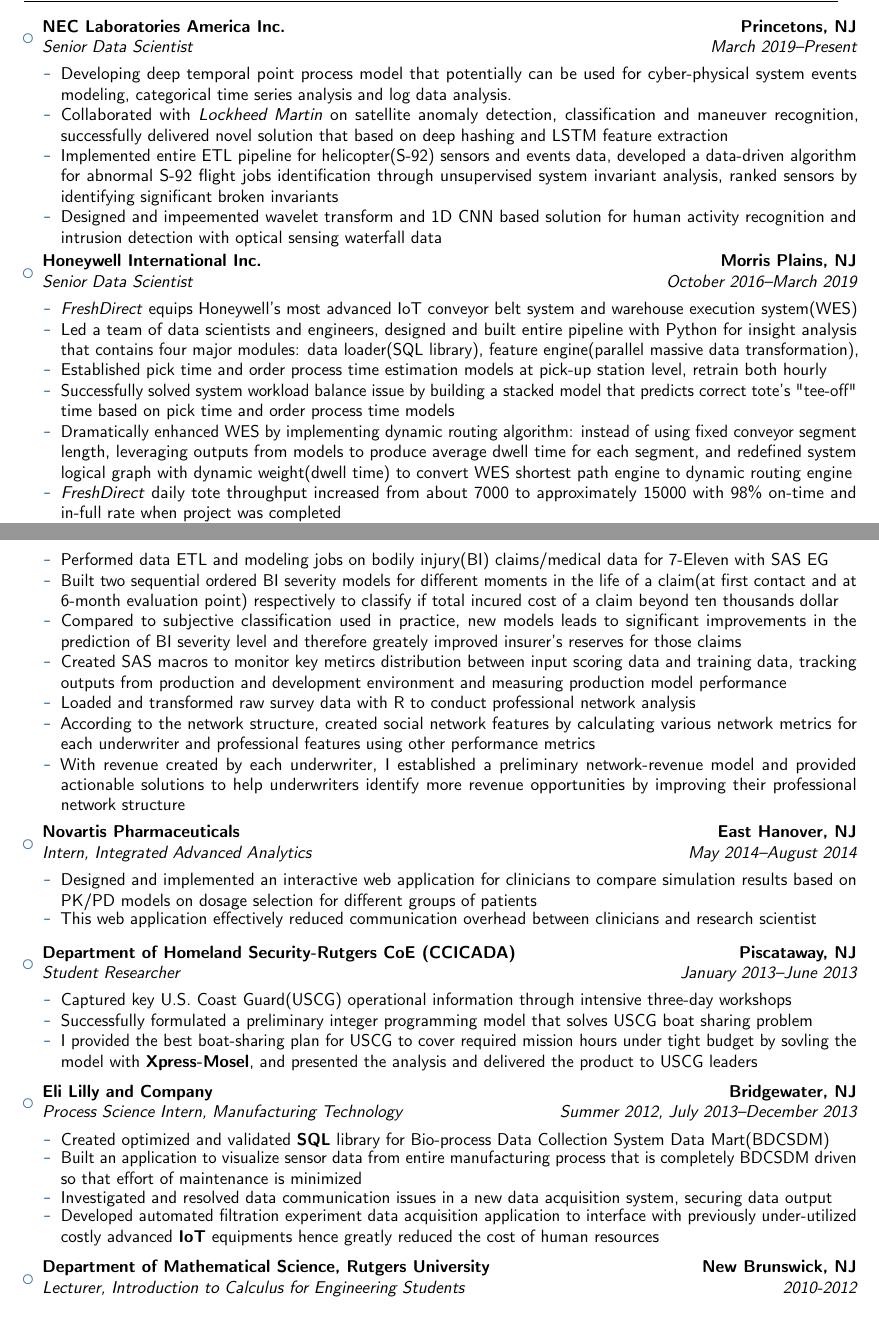
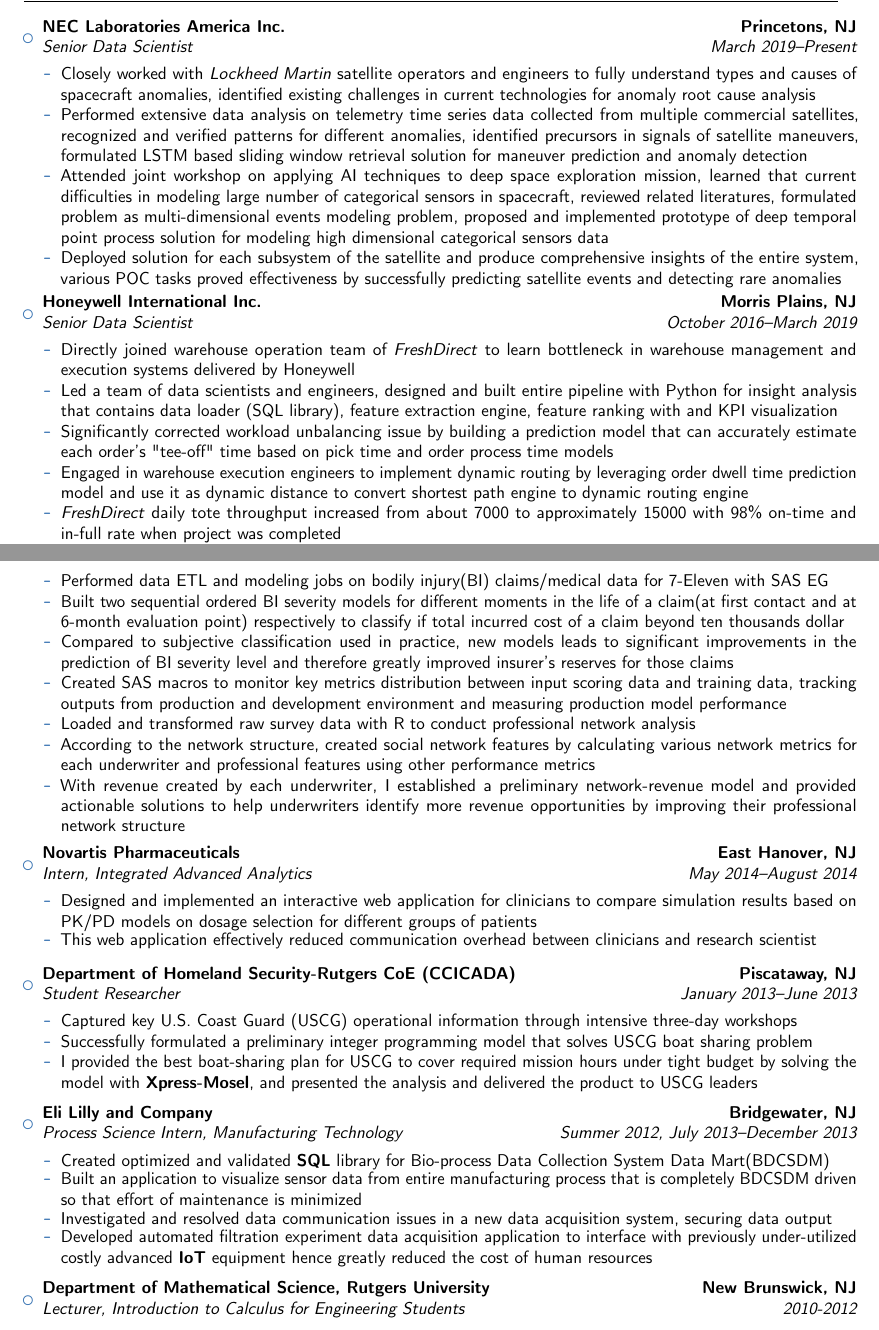
Before and after one commit to yaowang74/misc, a LaTeX CV (doc/resume_YaoWang_2020.tex): two parts of pages 1 and 2 of 2, joined at a grey line, cut so that both start at the same text. Compiled offline with pdfLaTeX.

Commit message:
udpated doc

```diff
--- a/doc/resume_YaoWang_2020.tex
+++ b/doc/resume_YaoWang_2020.tex
@@ -92,25 +92,29 @@
 	\item{\cventry{March 2019--Present}{Senior Data Scientist}{NEC Laboratories America Inc.}{Princetons, NJ}{}
 		{\vspace{3pt}
 			\begin{itemize}
-				\item Developing deep temporal point process model that potentially can be used for cyber-physical system events modeling, categorical time series analysis and log data analysis.
-				\item Collaborated with \emph{Lockheed Martin} on satellite anomaly detection, classification and maneuver recognition, successfully delivered novel solution that based on deep hashing and LSTM feature extraction
-				\item Implemented entire ETL pipeline for helicopter(S-92) sensors and events data, developed a data-driven algorithm for abnormal S-92 flight jobs identification through unsupervised system invariant analysis, ranked sensors by identifying significant broken invariants
-				\item Designed and impeemented wavelet transform and 1D CNN based solution for human activity recognition and intrusion detection with optical sensing waterfall data
+				\item Closely worked with \emph{Lockheed Martin} satellite operators and engineers to fully understand  types and causes of spacecraft anomalies, identified existing challenges in current technologies for anomaly root cause analysis
+				\item Performed extensive data analysis on telemetry time series data collected from multiple commercial satellites, recognized and verified patterns for different anomalies, identified precursors in signals of satellite maneuvers, formulated LSTM based sliding window retrieval solution for maneuver prediction and anomaly detection
+				\item Attended joint workshop on applying AI techniques to deep space exploration mission, learned that current difficulties in modeling large number of categorical sensors in spacecraft, reviewed related literatures, formulated problem as multi-dimensional events modeling problem, proposed and implemented prototype of deep temporal point process solution for modeling high dimensional categorical sensors data
+				\item Deployed solution for each subsystem of the satellite and produce comprehensive insights of the entire system, various POC tasks proved effectiveness by successfully predicting satellite events and detecting rare anomalies
+				%\item Implemented entire ETL pipeline for helicopter(S-92) sensors and events data, developed a data-driven algorithm for abnormal S-92 flight jobs identification through unsupervised system invariant analysis, ranked sensors by identifying significant broken invariants
 			\end{itemize}}}
 
 	\item{\cventry{October 2016--March 2019}{Senior Data Scientist}{Honeywell International Inc.}{Morris Plains, NJ}{}
 		{\vspace{3pt}
 			\begin{itemize}
-				\item \emph{FreshDirect} equips Honeywell's most advanced IoT conveyor belt system and warehouse execution system(WES)
-				\item Led a team of data scientists and engineers, designed and built entire pipeline with Python for insight analysis that contains four major modules: data loader(SQL library), feature engine(parallel massive data transformation),
-				%gpu accelarated(\textbf{Azure NC12 v2}) gradient boosting tree training and visualization module for key KPIs
+				\item Directly joined warehouse operation team of \emph{FreshDirect} to learn bottleneck in warehouse management and execution systems delivered by Honeywell
+				%\item Identified one crucial issue that causes orders congestion and conveyor belt unbalanced workload
+				\item Led a team of data scientists and engineers, designed and built entire pipeline with Python for insight analysis that contains data loader (SQL library), feature extraction engine, feature ranking with and KPI visualization
+				%gpu accelerated(\textbf{Azure NC12 v2}) gradient boosting tree training and visualization module for key KPIs
 				%together with other Honeywell's warehouse engineering teams to improve daily totes throughput,
-				\item Established pick time and order process time estimation models at pick-up station level, retrain both hourly
-				\item Successfully solved system workload balance issue by building a stacked model that predicts correct tote's "tee-off" time based on pick time and order process time models
-				\item Dramatically enhanced WES by implementing dynamic routing algorithm: instead of using fixed conveyor segment length, leveraging outputs from models to produce average dwell time for each segment, and  redefined system logical graph with dynamic weight(dwell time) to convert WES shortest path engine to dynamic routing engine
+				%\item Established pick time and order process time estimation models at pick-up station level, retrain both hourly
+				\item Significantly corrected workload unbalancing issue by building a prediction model that can accurately estimate each order's "tee-off" time based on pick time and order process time models
+				\item Engaged in warehouse execution engineers to implement dynamic routing by leveraging order dwell time prediction model and use it as dynamic distance to convert shortest path engine to dynamic routing engine
 				\item \emph{FreshDirect} daily tote throughput increased from about 7000 to approximately 15000 with 98\% on-time and in-full rate when project was completed
+			\end{itemize}
+		    \begin{itemize}
 				\item Employed business goals to guide data science practice in \emph{Non-Technical Loss}(NTL, a.k.a energy theft) detection project, engaged with the clients, data scientists and implementation team in presenting, mentoring and advising
-				\item Led data engineers in India to clean and ingest over 1T raw smart meter data into Hive (\textbf{Azure} backended)
+				\item Led data engineers in India to clean and ingest over 1T raw smart meter data into Hive ({Azure} backended)
 %				\item With \textbf{R} I implemented a \textbf{RBF Neural Network} model for short-term power load \textbf{time series} prediction
 				\item Performed large scale statistical analysis and profiling to segregate population by utilizing external property and weather data on cluster with sparklyr, trained energy consumption model on both of segment and meter level
 				%\item  for specifying abnormal observations to convert extremely imbalanced population into balanced training dataset
@@ -125,10 +129,10 @@
 		{\vspace{3pt}
 			\begin{itemize}
 				\item Performed data ETL and modeling jobs on bodily injury(BI) claims/medical data for 7-Eleven with SAS EG
-				\item Built two sequential ordered BI severity models for different moments in the life of a claim(at first contact and at 6-month evaluation point) respectively to classify if total incured cost of a claim beyond ten thousands dollar
-				\item Compared to subjective classification used in practice, new models leads to significant improvements in the prediction of BI severity level and therefore greately improved insurer's reserves for those claims
+				\item Built two sequential ordered BI severity models for different moments in the life of a claim(at first contact and at 6-month evaluation point) respectively to classify if total incurred cost of a claim beyond ten thousands dollar
+				\item Compared to subjective classification used in practice, new models leads to significant improvements in the prediction of BI severity level and therefore greatly improved insurer's reserves for those claims
 				%\item Many companies estimate (and therefore reserve) bodily injury compensation directly from initial medical reports. This practice may underestimate the final cost, because the severity is often assessed during the recovery period. Since the evaluation of this severity is often only qualitative, in this paper we apply an ordered multiple choice model at different moments in the life of a claim reported to an insurance company. We assume that the information available to the insurer does not flow continuously, because it is obtained at different stages. Using a real data set, we show that the application of sequential ordered logit models leads to a significant improvement in the prediction of the BI severity level, compared to the subjective classification that is used in practice. We also show that these results could improve the insurer’s reserves notably.
-				\item Created SAS macros to monitor key metircs distribution between input scoring data and training data, tracking outputs from production and development environment and measuring production model performance
+				\item Created SAS macros to monitor key metrics distribution between input scoring data and training data, tracking outputs from production and development environment and measuring production model performance
 				\item  Loaded and transformed raw survey data with R to conduct professional network analysis
 				\item According to the network structure, created social network features by calculating various network metrics for each underwriter and professional features using other performance metrics
 				%\item  %and provided actionable solutions to help underwriters create more revenue by a margin of 10\% % improving their professional network structure
@@ -155,11 +159,11 @@
 	\item{\cventry{January 2013--June 2013}{Student Researcher}{Department of Homeland Security-Rutgers CoE (CCICADA)}{Piscataway, NJ}{}
 		{\vspace{3pt}
 			\begin{itemize}
-				\item Captured key U.S. Coast Guard(USCG) operational information through intensive three-day workshops
+				\item Captured key U.S. Coast Guard (USCG) operational information through intensive three-day workshops
 				\item Successfully formulated a preliminary integer programming model that solves USCG boat sharing problem
 %				\item Analyzed and visualized complex data from USCG, finalized the optimal boat-sharing integer programming model %that generates various schemes with different parameters
 				%\item Presented the briefings to upper management monthly and drafted the guidance on the project
-				\item I provided the best boat-sharing plan for USCG to cover required mission hours under tight budget by sovling the model with \textbf{Xpress-Mosel}, and presented the analysis and delivered the product to USCG leaders %monthly and drafted the guidance on the project.
+				\item I provided the best boat-sharing plan for USCG to cover required mission hours under tight budget by solving the model with \textbf{Xpress-Mosel}, and presented the analysis and delivered the product to USCG leaders %monthly and drafted the guidance on the project.
 			\end{itemize}}}
 
 	\vspace{4pt}
@@ -174,7 +178,7 @@
 				%           \item Leveraged LabView software to independently develop and test an application that automatically allows execution and data acquisition of five simultaneous filtration experiments
 				%\item Independently developed an automatic data acquisition program for five filtration experiments
 				%           \item Fully utilized the advanced equipment by providing programming support and hence greatly reduced the cost of human resources
-				\item Developed automated filtration experiment data acquisition application to interface with previously under-utilized costly advanced \textbf{IoT} equipments hence greatly reduced the cost of human resources %and created manuals for both data visualization and acquisition applications to aid users and developers
+				\item Developed automated filtration experiment data acquisition application to interface with previously under-utilized costly advanced \textbf{IoT} equipment hence greatly reduced the cost of human resources %and created manuals for both data visualization and acquisition applications to aid users and developers
 				%\item Created manuals for both data visualization and acquisition applications to aid users and developers
 			\end{itemize}}}
 
```
Also changed, not shown: doc/resume_YaoWang_2020.tex (4 more changed lines), 2 other files.
